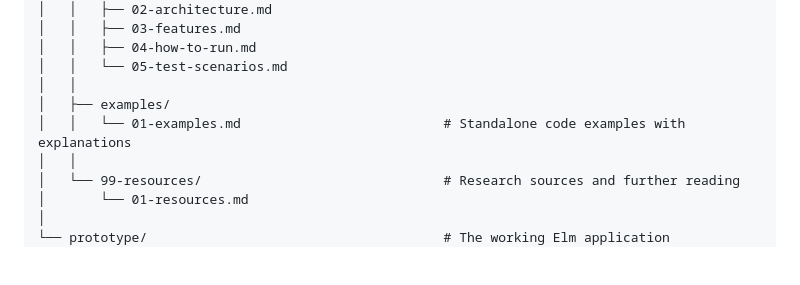
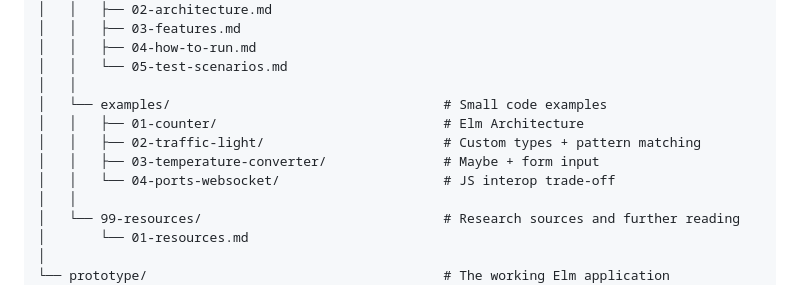
Before and after one commit to MichaMeichtry/emerging-technologies-elm, a Markdown page: README.md, the part around the change. Drawn GitHub-style; blank space fills up the shorter version.

Commit message:
Updated structure after examples

```diff
--- a/README.md
+++ b/README.md
@@ -57,8 +57,11 @@ emerging-technologies-elm/
 │   │   ├── 04-how-to-run.md
 │   │   └── 05-test-scenarios.md
 │   │
-│   ├── examples/
-│   │   └── 01-examples.md                          # Standalone code examples with explanations
+│   └── examples/                                   # Small code examples
+│   │   ├── 01-counter/                             # Elm Architecture
+│   │   ├── 02-traffic-light/                       # Custom types + pattern matching
+│   │   ├── 03-temperature-converter/               # Maybe + form input
+│   │   └── 04-ports-websocket/                     # JS interop trade-off
 │   │
 │   └── 99-resources/                               # Research sources and further reading
 │       └── 01-resources.md
```
